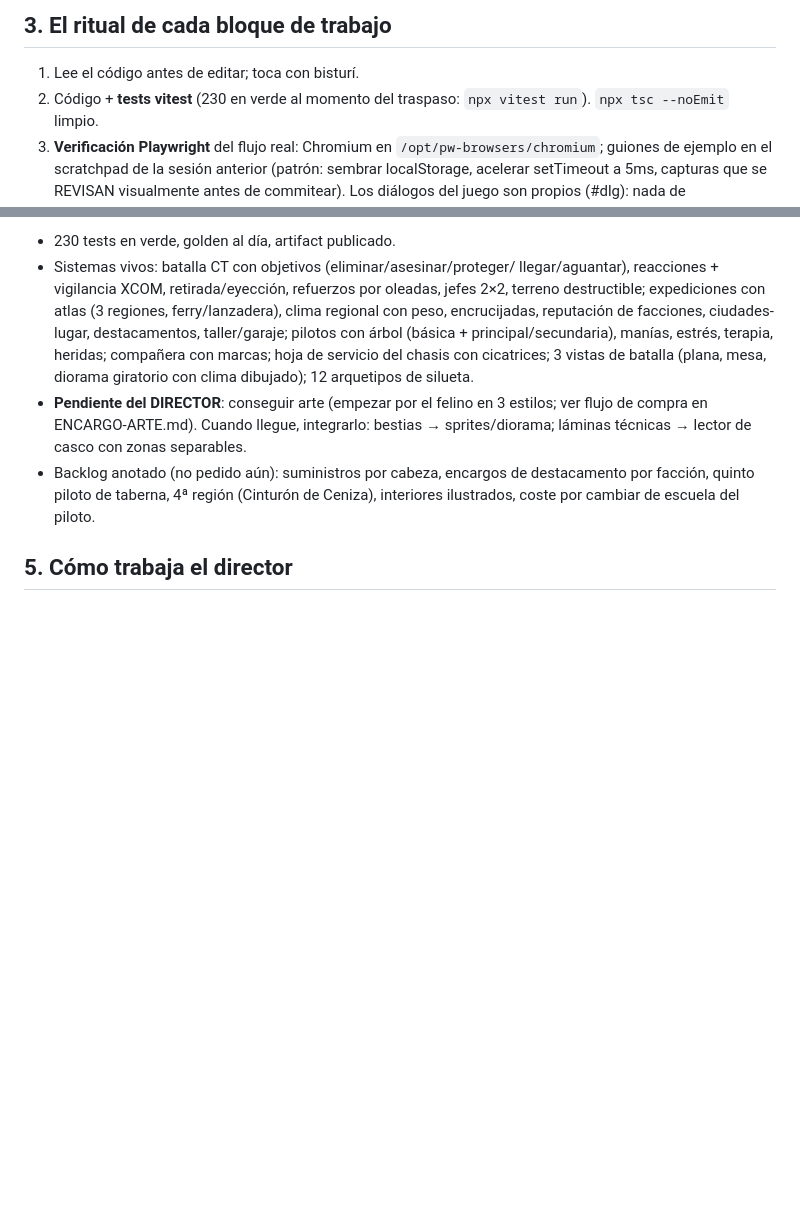
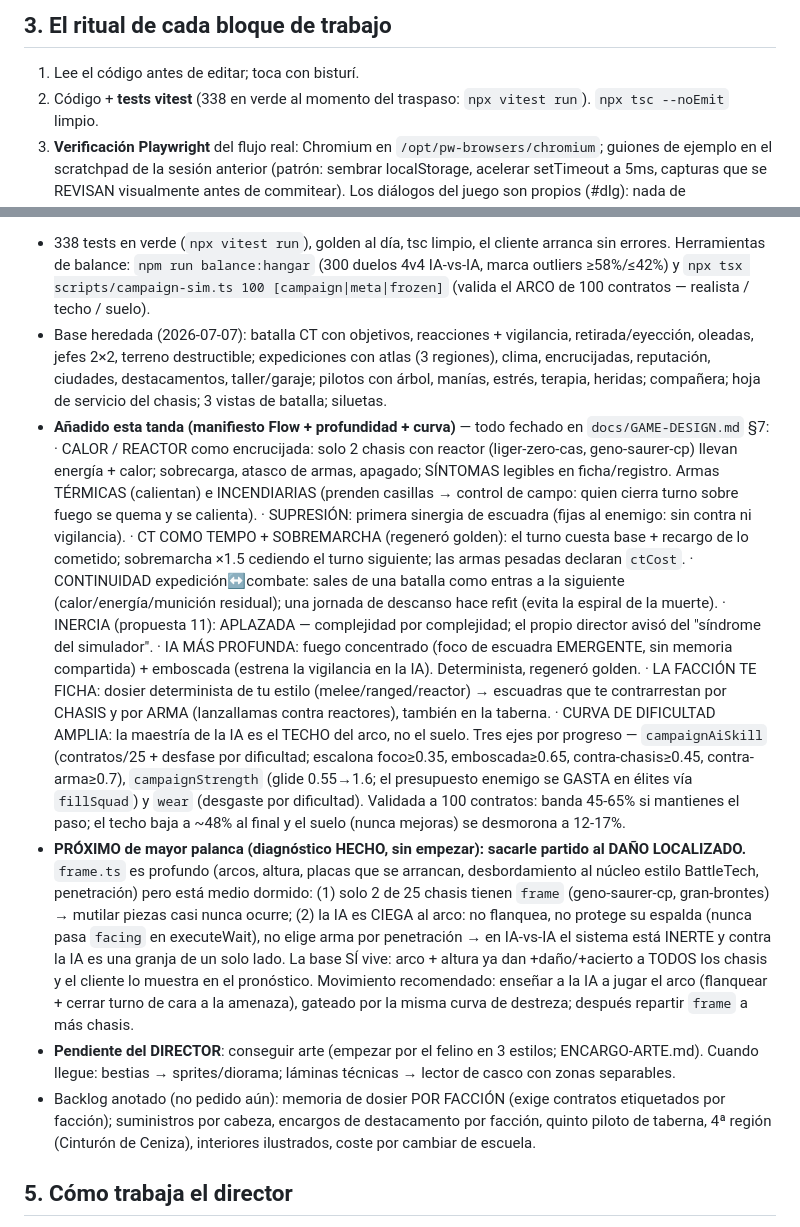
Before and after one commit to mjmotta109/Gea, a Markdown page: docs/TRASPASO.md, 2 parts joined by grey strips. GitHub-like rendering; blank space fills up the shorter version.

Commit message:
traspaso: dossier al día (338 tests; tanda Flow+curva; próximo: daño localizado)
Actualiza docs/TRASPASO.md al estado real de la sesión: cuenta de tests
(230→338), la tanda entera añadida (calor/reactor, supresión, tempo+sobremarcha,
continuidad, IA profunda, adaptación de facción, curva de dificultad amplia +
simulador de 100 contratos) y el diagnóstico del DAÑO LOCALIZADO como próximo
movimiento de mayor palanca (frame en 2/25 chasis; IA ciega al arco).

Co-Authored-By: Claude Opus 4.8 <noreply@anthropic.com>
Claude-Session: https://claude.ai/code/session_01EZNAQxUKaW5zTvzXKCbKWc

```diff
--- a/docs/TRASPASO.md
+++ b/docs/TRASPASO.md
@@ -37,7 +37,7 @@ de este archivo.
 ## 3. El ritual de cada bloque de trabajo
 
 1. Lee el código antes de editar; toca con bisturí.
-2. Código + **tests vitest** (230 en verde al momento del traspaso:
+2. Código + **tests vitest** (338 en verde al momento del traspaso:
    `npx vitest run`). `npx tsc --noEmit` limpio.
 3. **Verificación Playwright** del flujo real: Chromium en
    `/opt/pw-browsers/chromium`; guiones de ejemplo en el scratchpad de
@@ -53,22 +53,66 @@ de este archivo.
 
-- 230 tests en verde, golden al día, artifact publicado.
-- Sistemas vivos: batalla CT con objetivos (eliminar/asesinar/proteger/
-  llegar/aguantar), reacciones + vigilancia XCOM, retirada/eyección,
-  refuerzos por oleadas, jefes 2×2, terreno destructible; expediciones
-  con atlas (3 regiones, ferry/lanzadera), clima regional con peso,
-  encrucijadas, reputación de facciones, ciudades-lugar, destacamentos,
-  taller/garaje; pilotos con árbol (básica + principal/secundaria),
-  manías, estrés, terapia, heridas; compañera con marcas; hoja de
-  servicio del chasis con cicatrices; 3 vistas de batalla (plana, mesa,
-  diorama giratorio con clima dibujado); 12 arquetipos de silueta.
+- 338 tests en verde (`npx vitest run`), golden al día, tsc limpio, el
+  cliente arranca sin errores. Herramientas de balance: `npm run
+  balance:hangar` (300 duelos 4v4 IA-vs-IA, marca outliers ≥58%/≤42%) y
+  `npx tsx scripts/campaign-sim.ts 100 [campaign|meta|frozen]` (valida el
+  ARCO de 100 contratos — realista / techo / suelo).
+- Base heredada (2026-07-07): batalla CT con objetivos, reacciones +
+  vigilancia, retirada/eyección, oleadas, jefes 2×2, terreno
+  destructible; expediciones con atlas (3 regiones), clima, encrucijadas,
+  reputación, ciudades, destacamentos, taller/garaje; pilotos con árbol,
+  manías, estrés, terapia, heridas; compañera; hoja de servicio del
+  chasis; 3 vistas de batalla; siluetas.
+- **Añadido esta tanda (manifiesto Flow + profundidad + curva)** — todo
+  fechado en `docs/GAME-DESIGN.md` §7:
+  · CALOR / REACTOR como encrucijada: solo 2 chasis con reactor
+    (liger-zero-cas, geno-saurer-cp) llevan energía + calor; sobrecarga,
+    atasco de armas, apagado; SÍNTOMAS legibles en ficha/registro. Armas
+    TÉRMICAS (calientan) e INCENDIARIAS (prenden casillas → control de
+    campo: quien cierra turno sobre fuego se quema y se calienta).
+  · SUPRESIÓN: primera sinergia de escuadra (fijas al enemigo: sin
+    contra ni vigilancia).
+  · CT COMO TEMPO + SOBREMARCHA (regeneró golden): el turno cuesta base +
+    recargo de lo cometido; sobremarcha ×1.5 cediendo el turno siguiente;
+    las armas pesadas declaran `ctCost`.
+  · CONTINUIDAD expedición↔combate: sales de una batalla como entras a la
+    siguiente (calor/energía/munición residual); una jornada de descanso
+    hace refit (evita la espiral de la muerte).
+  · INERCIA (propuesta 11): APLAZADA — complejidad por complejidad; el
+    propio director avisó del "síndrome del simulador".
+  · IA MÁS PROFUNDA: fuego concentrado (foco de escuadra EMERGENTE, sin
+    memoria compartida) + emboscada (estrena la vigilancia en la IA).
+    Determinista, regeneró golden.
+  · LA FACCIÓN TE FICHA: dosier determinista de tu estilo
+    (melee/ranged/reactor) → escuadras que te contrarrestan por CHASIS y
+    por ARMA (lanzallamas contra reactores), también en la taberna.
+  · CURVA DE DIFICULTAD AMPLIA: la maestría de la IA es el TECHO del arco,
+    no el suelo. Tres ejes por progreso — `campaignAiSkill`
+    (contratos/25 + desfase por dificultad; escalona foco≥0.35,
+    emboscada≥0.65, contra-chasis≥0.45, contra-arma≥0.7), `campaignStrength`
+    (glide 0.55→1.6; el presupuesto enemigo se GASTA en élites vía
+    `fillSquad`) y `wear` (desgaste por dificultad). Validada a 100
+    contratos: banda 45-65% si mantienes el paso; el techo baja a ~48% al
+    final y el suelo (nunca mejoras) se desmorona a 12-17%.
+- **PRÓXIMO de mayor palanca (diagnóstico HECHO, sin empezar): sacarle
+  partido al DAÑO LOCALIZADO.** `frame.ts` es profundo (arcos, altura,
+  placas que se arrancan, desbordamiento al núcleo estilo BattleTech,
+  penetración) pero está medio dormido: (1) solo 2 de 25 chasis tienen
+  `frame` (geno-saurer-cp, gran-brontes) → mutilar piezas casi nunca
+  ocurre; (2) la IA es CIEGA al arco: no flanquea, no protege su espalda
+  (nunca pasa `facing` en executeWait), no elige arma por penetración →
+  en IA-vs-IA el sistema está INERTE y contra la IA es una granja de un
+  solo lado. La base SÍ vive: arco + altura ya dan +daño/+acierto a TODOS
+  los chasis y el cliente lo muestra en el pronóstico. Movimiento
+  recomendado: enseñar a la IA a jugar el arco (flanquear + cerrar turno
+  de cara a la amenaza), gateado por la misma curva de destreza; después
+  repartir `frame` a más chasis.
 - **Pendiente del DIRECTOR**: conseguir arte (empezar por el felino en
-  3 estilos; ver flujo de compra en ENCARGO-ARTE.md). Cuando llegue,
-  integrarlo: bestias → sprites/diorama; láminas técnicas → lector de
-  casco con zonas separables.
-- Backlog anotado (no pedido aún): suministros por cabeza, encargos de
-  destacamento por facción, quinto piloto de taberna, 4ª región
-  (Cinturón de Ceniza), interiores ilustrados, coste por cambiar de
-  escuela del piloto.
+  3 estilos; ENCARGO-ARTE.md). Cuando llegue: bestias → sprites/diorama;
+  láminas técnicas → lector de casco con zonas separables.
+- Backlog anotado (no pedido aún): memoria de dosier POR FACCIÓN (exige
+  contratos etiquetados por facción); suministros por cabeza, encargos de
+  destacamento por facción, quinto piloto de taberna, 4ª región (Cinturón
+  de Ceniza), interiores ilustrados, coste por cambiar de escuela.
 
 ## 5. Cómo trabaja el director
 
```
Also changed, not shown: other parts of docs/TRASPASO.md (+1 -1 lines).
